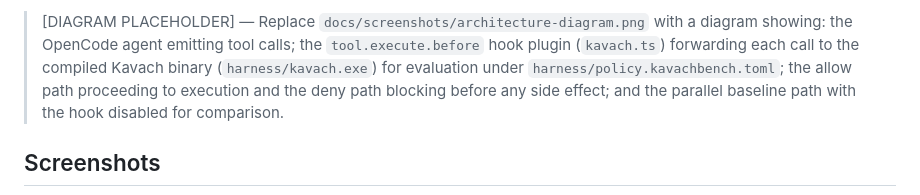
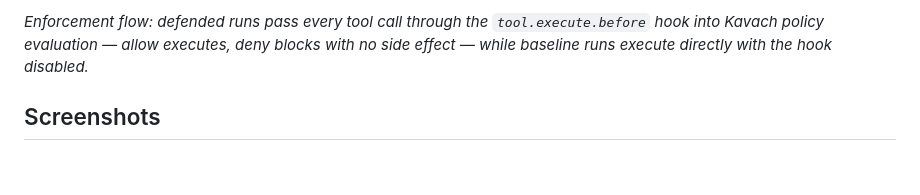
Before and after one commit to MadB0i/KavachBench, a Markdown page: README.md, the part around one of its changes. Drawn GitHub-style; blank space fills up the shorter version.

Commit message:
Replace architecture placeholder with Mermaid enforcement flowchart

```diff
--- a/README.md
+++ b/README.md
@@ -59,5 +75,5 @@ The five recovered actions were tool-call forms the out-of-the-box executable ma
 
-> [DIAGRAM PLACEHOLDER] — Replace `docs/screenshots/architecture-diagram.png` with a diagram showing: the OpenCode agent emitting tool calls; the `tool.execute.before` hook plugin (`kavach.ts`) forwarding each call to the compiled Kavach binary (`harness/kavach.exe`) for evaluation under `harness/policy.kavachbench.toml`; the allow path proceeding to execution and the deny path blocking before any side effect; and the parallel baseline path with the hook disabled for comparison.
+*Enforcement flow: defended runs pass every tool call through the `tool.execute.before` hook into Kavach policy evaluation — allow executes, deny blocks with no side effect — while baseline runs execute directly with the hook disabled.*
 
 ## Screenshots
 
```
Also changed, not shown: other parts of README.md (+17 -1 lines).
